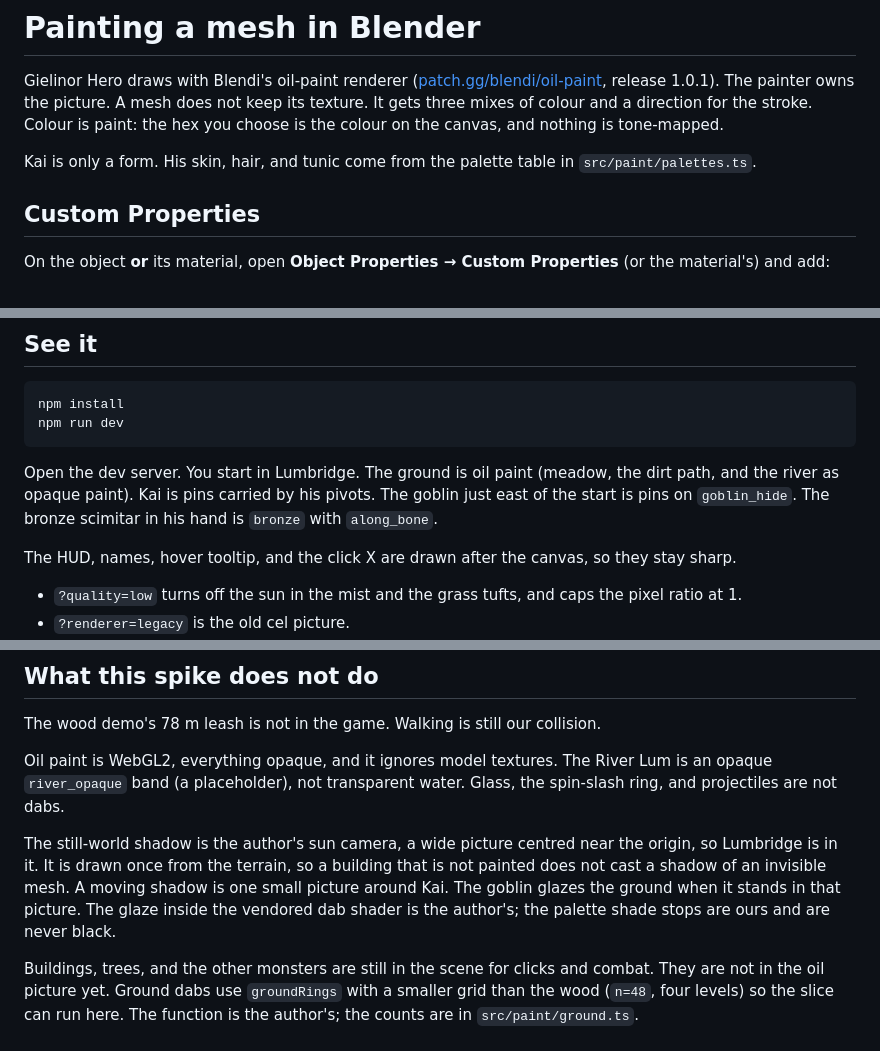
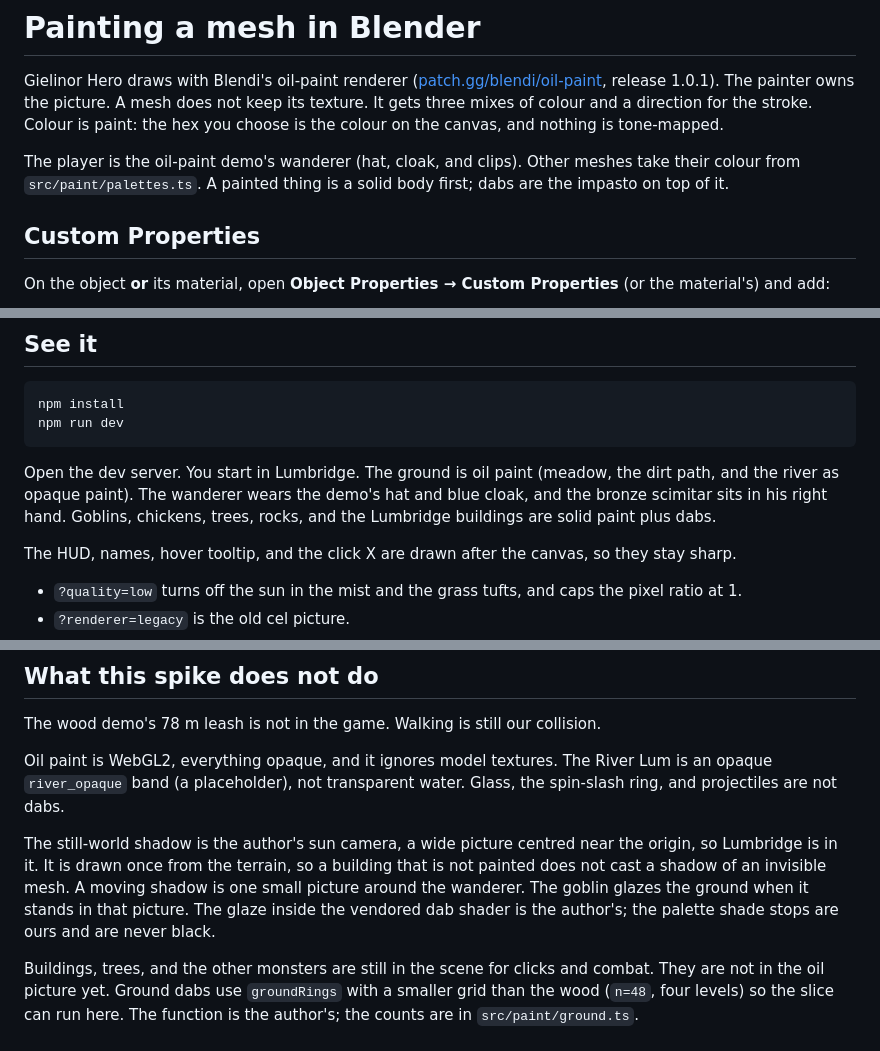
Before and after one commit to allansli/osrs-like, a Markdown page: docs/blender-oil-paint.md, 3 parts joined by grey strips. Rendered like a GitHub page.

Commit message:
docs: the player is the wanderer, and paint is a solid body plus dabs
Co-authored-by: Allan <allan.mdepaula@gmail.com>

````diff
--- a/docs/blender-oil-paint.md
+++ b/docs/blender-oil-paint.md
@@ -2,7 +2,7 @@
 
 Gielinor Hero draws with Blendi's oil-paint renderer ([patch.gg/blendi/oil-paint](https://patch.gg/blendi/oil-paint), release 1.0.1). The painter owns the picture. A mesh does not keep its texture. It gets three mixes of colour and a direction for the stroke. Colour is paint: the hex you choose is the colour on the canvas, and nothing is tone-mapped.
 
-Kai is only a form. His skin, hair, and tunic come from the palette table in `src/paint/palettes.ts`.
+The player is the oil-paint demo's wanderer (hat, cloak, and clips). Other meshes take their colour from `src/paint/palettes.ts`. A painted thing is a solid body first; dabs are the impasto on top of it.
 
 ## Custom Properties
 
@@ -52,7 +52,7 @@ npm install
 npm run dev
 ```
 
-Open the dev server. You start in Lumbridge. The ground is oil paint (meadow, the dirt path, and the river as opaque paint). Kai is pins carried by his pivots. The goblin just east of the start is pins on `goblin_hide`. The bronze scimitar in his hand is `bronze` with `along_bone`.
+Open the dev server. You start in Lumbridge. The ground is oil paint (meadow, the dirt path, and the river as opaque paint). The wanderer wears the demo's hat and blue cloak, and the bronze scimitar sits in his right hand. Goblins, chickens, trees, rocks, and the Lumbridge buildings are solid paint plus dabs.
 
 The HUD, names, hover tooltip, and the click X are drawn after the canvas, so they stay sharp.
 
@@ -68,6 +68,6 @@ The wood demo's 78 m leash is not in the game. Walking is still our collision.
 
 Oil paint is WebGL2, everything opaque, and it ignores model textures. The River Lum is an opaque `river_opaque` band (a placeholder), not transparent water. Glass, the spin-slash ring, and projectiles are not dabs.
 
-The still-world shadow is the author's sun camera, a wide picture centred near the origin, so Lumbridge is in it. It is drawn once from the terrain, so a building that is not painted does not cast a shadow of an invisible mesh. A moving shadow is one small picture around Kai. The goblin glazes the ground when it stands in that picture. The glaze inside the vendored dab shader is the author's; the palette shade stops are ours and are never black.
+The still-world shadow is the author's sun camera, a wide picture centred near the origin, so Lumbridge is in it. It is drawn once from the terrain, so a building that is not painted does not cast a shadow of an invisible mesh. A moving shadow is one small picture around the wanderer. The goblin glazes the ground when it stands in that picture. The glaze inside the vendored dab shader is the author's; the palette shade stops are ours and are never black.
 
 Buildings, trees, and the other monsters are still in the scene for clicks and combat. They are not in the oil picture yet. Ground dabs use `groundRings` with a smaller grid than the wood (`n=48`, four levels) so the slice can run here. The function is the author's; the counts are in `src/paint/ground.ts`.
````
